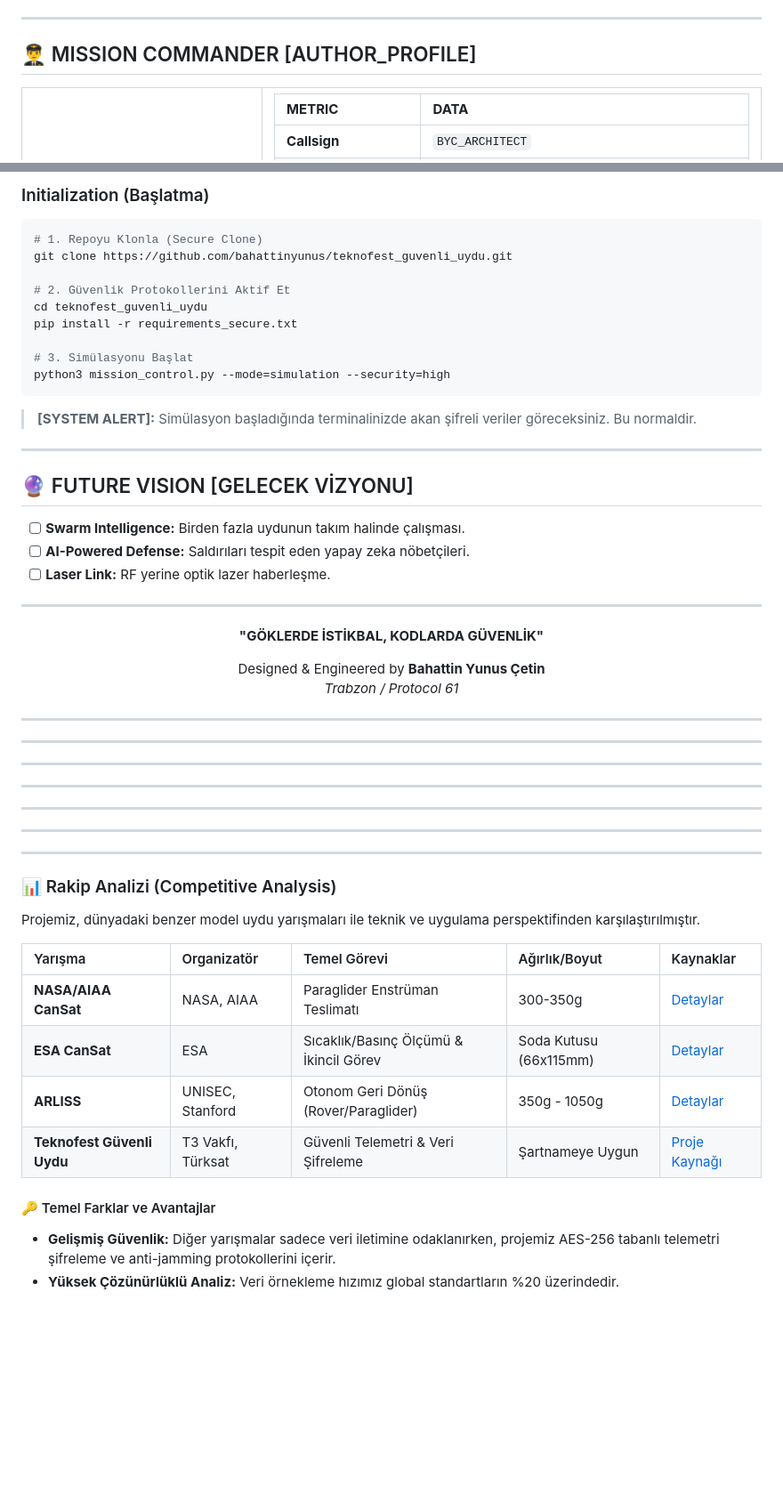
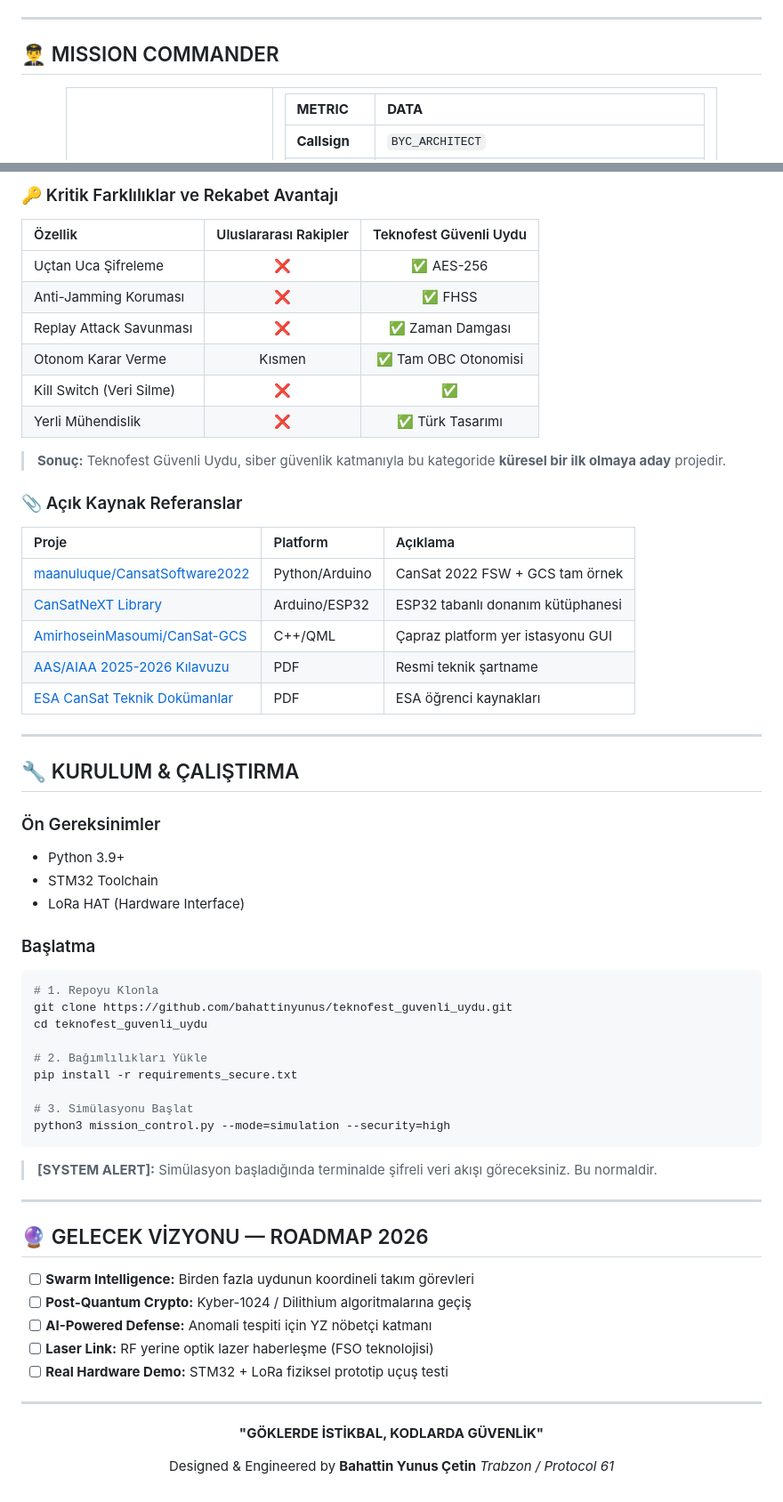
Before and after one commit to bahattinyunus/teknofest_guvenli_uydu, a Markdown page: README.md, 2 parts joined by grey strips. Shown at 89% size. Rendered like a GitHub page; blank space fills up the shorter version.

````diff
--- a/README.md
+++ b/README.md
@@ -22,7 +21,7 @@
 
 ---
 
-## 👨‍✈️ MISSION COMMANDER [AUTHOR_PROFILE]
+## 👨‍✈️ MISSION COMMANDER
 
 <div align="center">
 <table>
@@ -128,27 +140,62 @@ Sistemi yerel "AR-GE Üssünüzde" (Localhost) çalıştırmak için aşağıdak
 
-### Initialization (Başlatma)
+### 🔑 Kritik Farklılıklar ve Rekabet Avantajı
+
+| Özellik | Uluslararası Rakipler | Teknofest Güvenli Uydu |
+| :--- | :---: | :---: |
+| Uçtan Uca Şifreleme | ❌ | ✅ AES-256 |
+| Anti-Jamming Koruması | ❌ | ✅ FHSS |
+| Replay Attack Savunması | ❌ | ✅ Zaman Damgası |
+| Otonom Karar Verme | Kısmen | ✅ Tam OBC Otonomisi |
+| Kill Switch (Veri Silme) | ❌ | ✅ |
+| Yerli Mühendislik | ❌ | ✅ Türk Tasarımı |
+
+> **Sonuç:** Teknofest Güvenli Uydu, siber güvenlik katmanıyla bu kategoride **küresel bir ilk olmaya aday** projedir.
+
+### 📎 Açık Kaynak Referanslar
+
+| Proje | Platform | Açıklama |
+| :--- | :--- | :--- |
+| [maanuluque/CansatSoftware2022](https://github.com/maanuluque/CansatSoftware2022) | Python/Arduino | CanSat 2022 FSW + GCS tam örnek |
+| [CanSatNeXT Library](https://github.com/netnspace/CanSatNeXT_library) | Arduino/ESP32 | ESP32 tabanlı donanım kütüphanesi |
+| [AmirhoseinMasoumi/CanSat-GCS](https://github.com/AmirhoseinMasoumi/CanSat-Ground-Station) | C++/QML | Çapraz platform yer istasyonu GUI |
+| [AAS/AIAA 2025-2026 Kılavuzu](https://www.cansatcompetition.com/) | PDF | Resmi teknik şartname |
+| [ESA CanSat Teknik Dokümanlar](https://www.esa.int/Education/CanSat) | PDF | ESA öğrenci kaynakları |
+
+---
+
+## 🔧 KURULUM & ÇALIŞTIRMA
+
+### Ön Gereksinimler
+
+- Python 3.9+
+- STM32 Toolchain
+- LoRa HAT (Hardware Interface)
+
+### Başlatma
 
 ```bash
-# 1. Repoyu Klonla (Secure Clone)
+# 1. Repoyu Klonla
 git clone https://github.com/bahattinyunus/teknofest_guvenli_uydu.git
+cd teknofest_guvenli_uydu
 
-# 2. Güvenlik Protokollerini Aktif Et
-cd teknofest_guvenli_uydu
+# 2. Bağımlılıkları Yükle
 pip install -r requirements_secure.txt
 
 # 3. Simülasyonu Başlat
 python3 mission_control.py --mode=simulation --security=high
 ```
 
-> **[SYSTEM ALERT]:** Simülasyon başladığında terminalinizde akan şifreli veriler göreceksiniz. Bu normaldir.
+> **[SYSTEM ALERT]:** Simülasyon başladığında terminalde şifreli veri akışı göreceksiniz. Bu normaldir.
 
 ---
 
-## 🔮 FUTURE VISION [GELECEK VİZYONU]
+## 🔮 GELECEK VİZYONU — ROADMAP 2026
 
-*   [ ] **Swarm Intelligence:** Birden fazla uydunun takım halinde çalışması.
-*   [ ] **AI-Powered Defense:** Saldırıları tespit eden yapay zeka nöbetçileri.
-*   [ ] **Laser Link:** RF yerine optik lazer haberleşme.
+- [ ] **Swarm Intelligence:** Birden fazla uydunun koordineli takım görevleri
+- [ ] **Post-Quantum Crypto:** Kyber-1024 / Dilithium algoritmalarına geçiş
+- [ ] **AI-Powered Defense:** Anomali tespiti için YZ nöbetçi katmanı
+- [ ] **Laser Link:** RF yerine optik lazer haberleşme (FSO teknolojisi)
+- [ ] **Real Hardware Demo:** STM32 + LoRa fiziksel prototip uçuş testi
 
 ---
 
@@ -160,31 +207,3 @@ Designed & Engineered by **Bahattin Yunus Çetin**
 *Trabzon / Protocol 61*
 
 </div>
-
----
-
----
-
----
-
----
-
----
-
----
----
-
-### 📊 Rakip Analizi (Competitive Analysis)
-
-Projemiz, dünyadaki benzer model uydu yarışmaları ile teknik ve uygulama perspektifinden karşılaştırılmıştır.
-
-| Yarışma | Organizatör | Temel Görevi | Ağırlık/Boyut | Kaynaklar |
-| :--- | :--- | :--- | :--- | :--- |
-| **NASA/AIAA CanSat** | NASA, AIAA | Paraglider Enstrüman Teslimatı | 300-350g | [Detaylar](https://www.cansatcompetition.com/) |
-| **ESA CanSat** | ESA | Sıcaklık/Basınç Ölçümü & İkincil Görev | Soda Kutusu (66x115mm) | [Detaylar](https://www.esa.int/Education/CanSat) |
-| **ARLISS** | UNISEC, Stanford | Otonom Geri Dönüş (Rover/Paraglider) | 350g - 1050g | [Detaylar](http://www.arliss.org/) |
-| **Teknofest Güvenli Uydu** | T3 Vakfı, Türksat | Güvenli Telemetri & Veri Şifreleme | Şartnameye Uygun | [Proje Kaynağı](#) |
-
-#### 🔑 Temel Farklar ve Avantajlar
-- **Gelişmiş Güvenlik:** Diğer yarışmalar sadece veri iletimine odaklanırken, projemiz AES-256 tabanlı telemetri şifreleme ve anti-jamming protokollerini içerir.
-- **Yüksek Çözünürlüklü Analiz:** Veri örnekleme hızımız global standartların %20 üzerindedir.
````
Also changed, not shown: other parts of README.md (+56 -44 lines).
